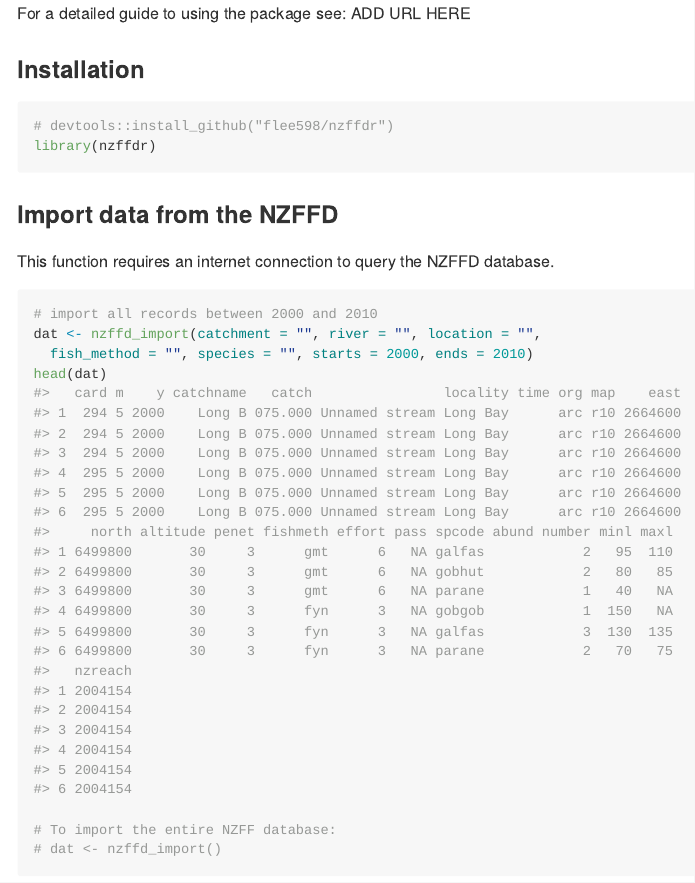
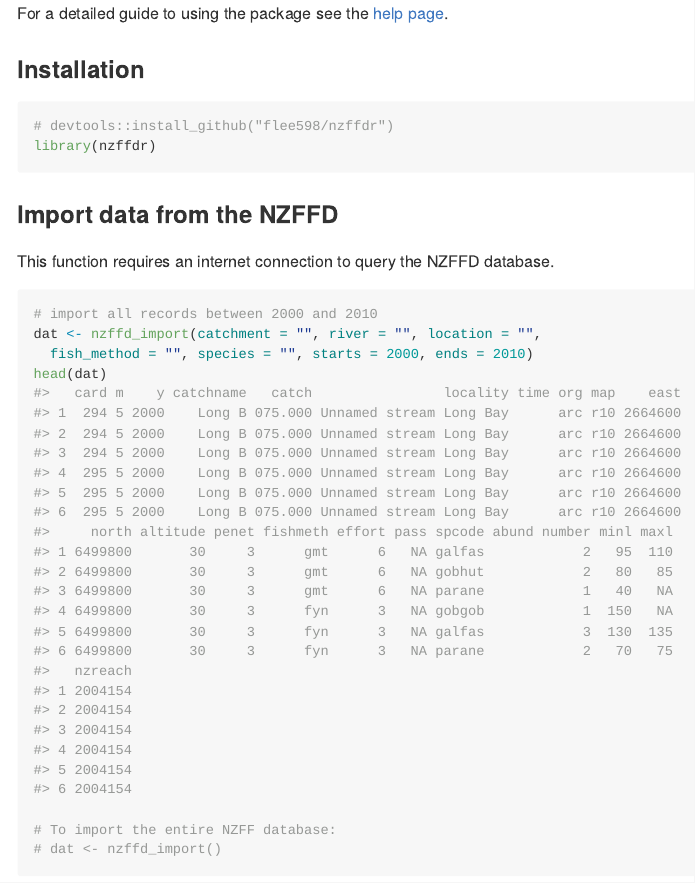
Before and after one commit to flee598/nzffdr, an R Markdown document (README.Rmd): the page in a window 1100 px wide, from 170 px down. The pictures show the output file README.md that the author committed with the source, drawn offline in the style of GitHub.

Commit message:
add help url

````diff
--- a/README.Rmd
+++ b/README.Rmd
@@ -22,7 +22,7 @@ knitr::opts_chunk$set(
 
 The purpose of this package is allow for direct access to the NZ Freshwater Fish Database ([NZFFD](https://nzffdms.niwa.co.nz/search)) from R and additional functions for cleaning imported data and adding missing data.
 
-For a detailed guide to using the package see: ADD URL HERE
+For a detailed guide to using the package see the [help page](https://flee598.github.io/nzffdr/).
 
 ### Installation
 ```{r, warning = FALSE}
````
Also changed, not shown: README.md.
